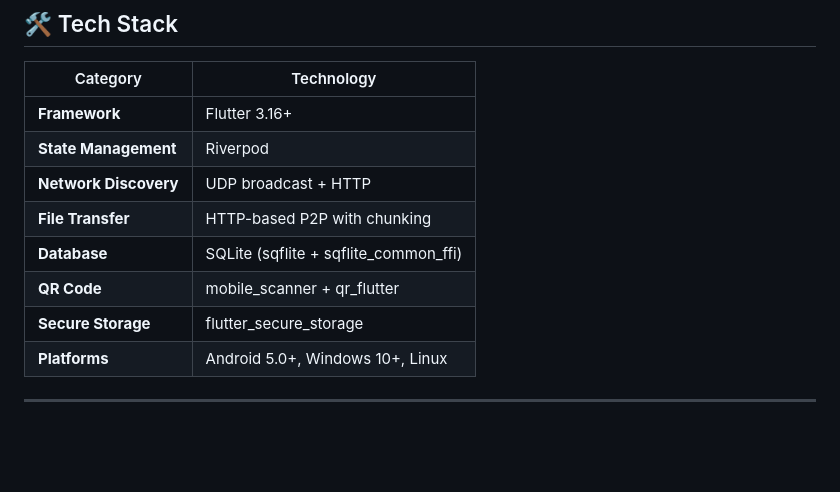
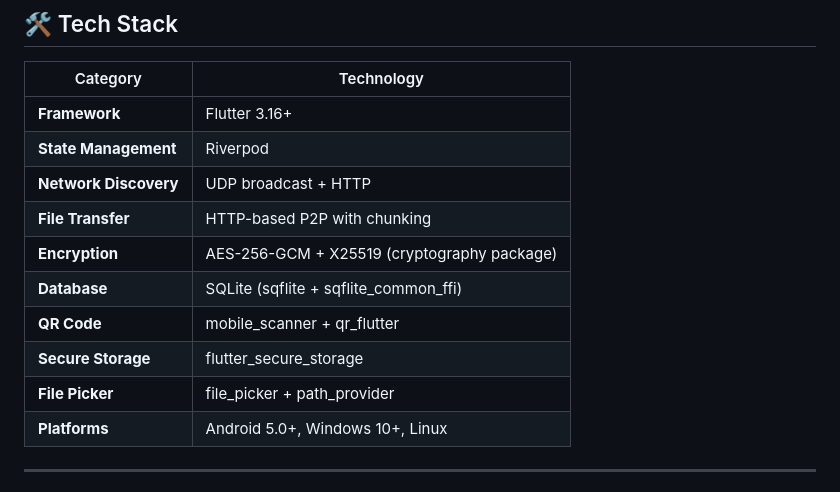
Before and after one commit to FakeGamingAbid/Syndro, a Markdown page: README.md, the part around the change. Drawn GitHub-style; blank space fills up the shorter version.

```diff
--- a/README.md
+++ b/README.md
@@ -150,9 +150,11 @@ lib/
 | **State Management** | Riverpod |
 | **Network Discovery** | UDP broadcast + HTTP |
 | **File Transfer** | HTTP-based P2P with chunking |
+| **Encryption** | AES-256-GCM + X25519 (cryptography package) |
 | **Database** | SQLite (sqflite + sqflite_common_ffi) |
 | **QR Code** | mobile_scanner + qr_flutter |
 | **Secure Storage** | flutter_secure_storage |
+| **File Picker** | file_picker + path_provider |
 | **Platforms** | Android 5.0+, Windows 10+, Linux |
 
 ---
```
